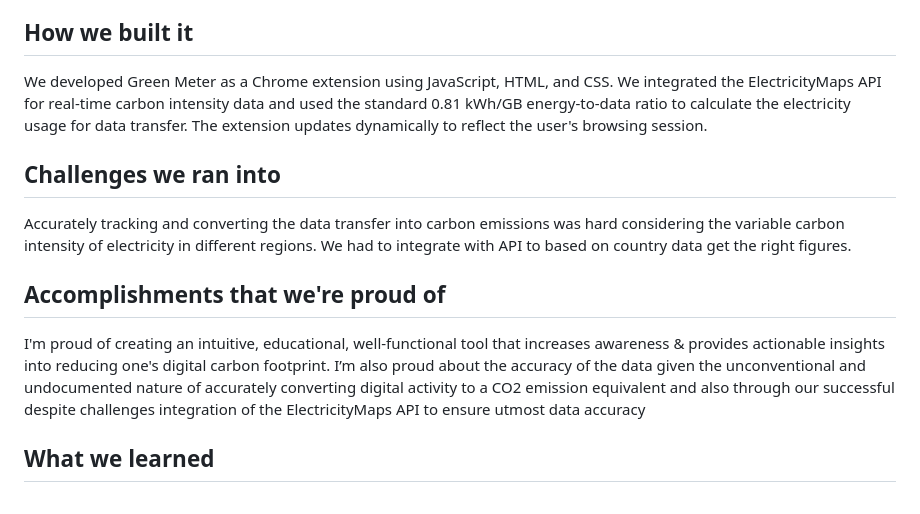
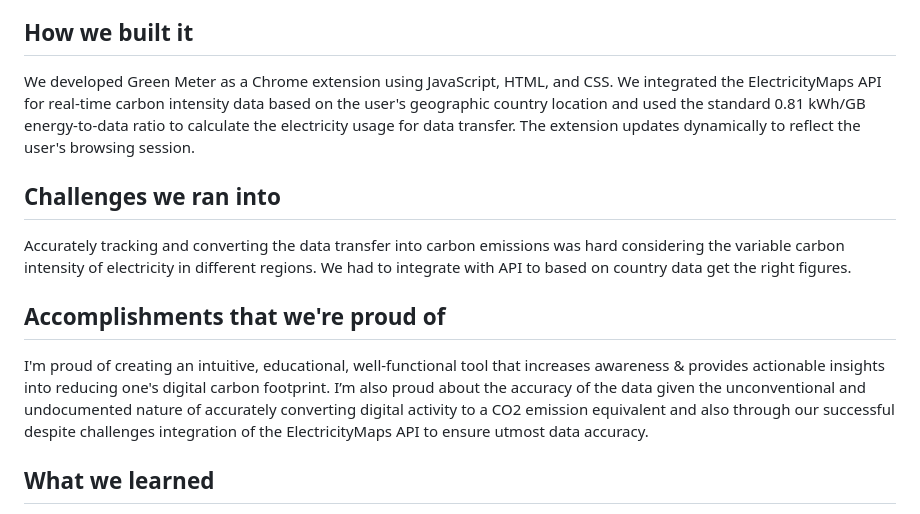
Before and after one commit to arjundevensharma/Green-Meter, a Markdown page: README.md, the part around the change. Drawn GitHub-style.

```diff
--- a/README.md
+++ b/README.md
@@ -8,7 +8,7 @@ Addressing two key questions—how to raise individual awareness and educate on
 
 ## How we built it
 
-We developed Green Meter as a Chrome extension using JavaScript, HTML, and CSS. We integrated the ElectricityMaps API for real-time carbon intensity data and used the standard 0.81 kWh/GB energy-to-data ratio to calculate the electricity usage for data transfer. The extension updates dynamically to reflect the user's browsing session.
+We developed Green Meter as a Chrome extension using JavaScript, HTML, and CSS. We integrated the ElectricityMaps API for real-time carbon intensity data based on the user's geographic country location and used the standard 0.81 kWh/GB energy-to-data ratio to calculate the electricity usage for data transfer. The extension updates dynamically to reflect the user's browsing session.
 
 ## Challenges we ran into
 
@@ -16,7 +16,7 @@ Accurately tracking and converting the data transfer into carbon emissions was h
 
 ## Accomplishments that we're proud of
 
-I'm proud of creating an intuitive, educational, well-functional tool that increases awareness & provides actionable insights into reducing one's digital carbon footprint. I’m also proud about the accuracy of the data given the unconventional and undocumented nature of accurately converting digital activity to a CO2 emission equivalent and also through our successful despite challenges integration of the ElectricityMaps API to ensure utmost data accuracy
+I'm proud of creating an intuitive, educational, well-functional tool that increases awareness & provides actionable insights into reducing one's digital carbon footprint. I’m also proud about the accuracy of the data given the unconventional and undocumented nature of accurately converting digital activity to a CO2 emission equivalent and also through our successful despite challenges integration of the ElectricityMaps API to ensure utmost data accuracy.
 
 ## What we learned
 
```
